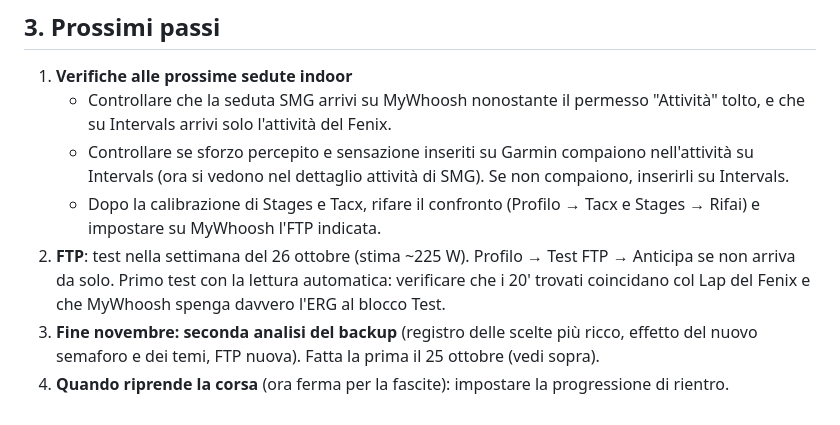
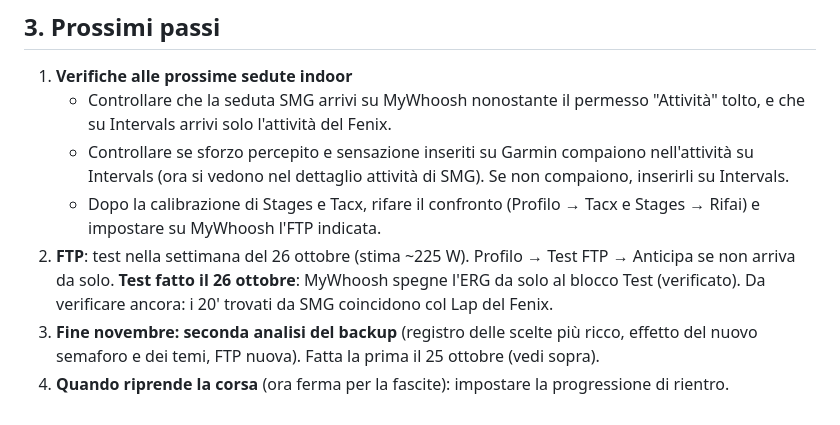
Before and after one commit to SMG-SudoMaGodo/smg-sudomagodo.github.io, a Markdown page: NOTE.md, the part around the change. Rendered like a GitHub page.

Commit message:
Note: test FTP del 26 ottobre, ERG spento automaticamente su MyWhoosh
Co-Authored-By: Claude Opus 5.5 <noreply@anthropic.com>
Claude-Session: https://claude.ai/code/session_01768EoT2FnnUHZ7uBdMevXe

```diff
--- a/NOTE.md
+++ b/NOTE.md
@@ -128,6 +128,6 @@ App online: https://smg-sudomagodo.github.io/ (GitHub Pages, org `SMG-SudoMaGodo
    - Controllare che la seduta SMG arrivi su MyWhoosh nonostante il permesso "Attività" tolto, e che su Intervals arrivi solo l'attività del Fenix.
    - Controllare se sforzo percepito e sensazione inseriti su Garmin compaiono nell'attività su Intervals (ora si vedono nel dettaglio attività di SMG). Se non compaiono, inserirli su Intervals.
    - Dopo la calibrazione di Stages e Tacx, rifare il confronto (Profilo → Tacx e Stages → Rifai) e impostare su MyWhoosh l'FTP indicata.
-2. **FTP**: test nella settimana del 26 ottobre (stima ~225 W). Profilo → Test FTP → Anticipa se non arriva da solo. Primo test con la lettura automatica: verificare che i 20' trovati coincidano col Lap del Fenix e che MyWhoosh spenga davvero l'ERG al blocco Test.
+2. **FTP**: test nella settimana del 26 ottobre (stima ~225 W). Profilo → Test FTP → Anticipa se non arriva da solo. **Test fatto il 26 ottobre**: MyWhoosh spegne l'ERG da solo al blocco Test (verificato). Da verificare ancora: i 20' trovati da SMG coincidono col Lap del Fenix.
 3. **Fine novembre: seconda analisi del backup** (registro delle scelte più ricco, effetto del nuovo semaforo e dei temi, FTP nuova). Fatta la prima il 25 ottobre (vedi sopra).
 4. **Quando riprende la corsa** (ora ferma per la fascite): impostare la progressione di rientro.
```
